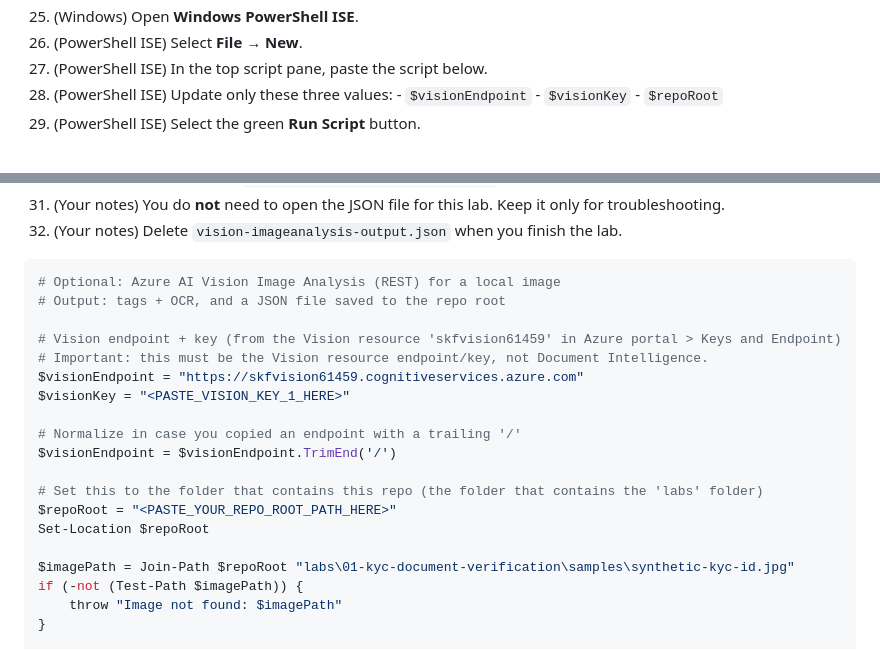
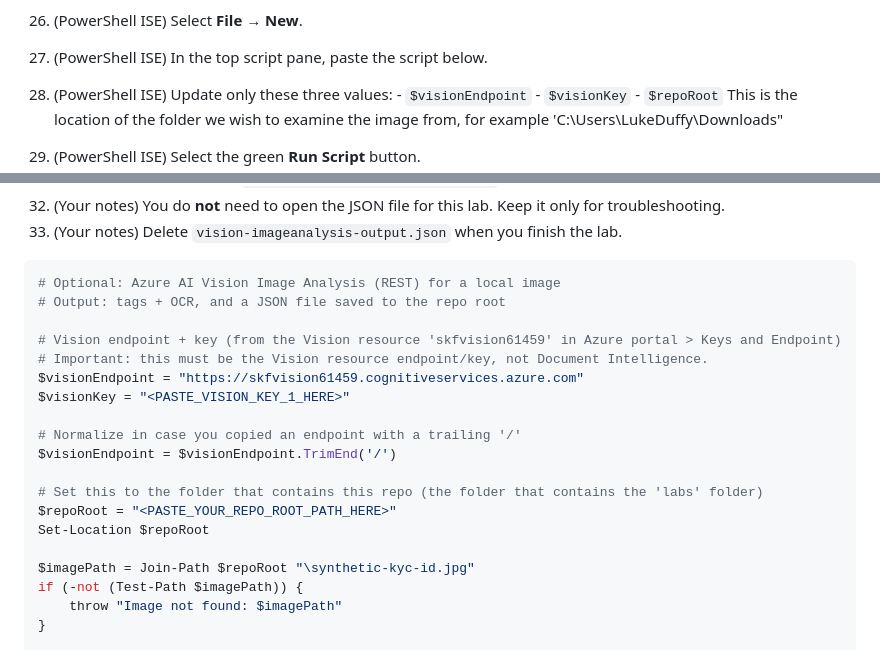
Before and after one commit to LukeDuffy98/SKFinanceLab001, a Markdown page: labs/01-kyc-document-verification/README.md, 2 parts joined by grey strips. GitHub-like rendering.

Commit message:
Enhance README with images and script details
Added images and clarifications for PowerShell script usage in the KYC document verification lab.

````diff
--- a/labs/01-kyc-document-verification/README.md
+++ b/labs/01-kyc-document-verification/README.md
@@ -88,5 +90,5 @@ Use this optional section if you want a simple, repeatable way to call the Visio
 28. (PowerShell ISE) Update only these three values:
 		- `$visionEndpoint`
 		- `$visionKey`
-		- `$repoRoot`
+		- `$repoRoot` This is the location of the folder we wish to examine the image from, for example 'C:\Users\LukeDuffy\Downloads"
 29. (PowerShell ISE) Select the green **Run Script** button.
@@ -94,8 +101,8 @@ Use this optional section if you want a simple, repeatable way to call the Visio
 		- A short table of tags
 		- A **Quality proxy** summary (OCR line count + top tag confidence)
 		- A file named `vision-imageanalysis-output.json` created in the repo root
-31. (Your notes) You do **not** need to open the JSON file for this lab. Keep it only for troubleshooting.
-32. (Your notes) Delete `vision-imageanalysis-output.json` when you finish the lab.
+32. (Your notes) You do **not** need to open the JSON file for this lab. Keep it only for troubleshooting.
+33. (Your notes) Delete `vision-imageanalysis-output.json` when you finish the lab.
 
 ```powershell
 # Optional: Azure AI Vision Image Analysis (REST) for a local image
@@ -113,7 +120,7 @@ $visionEndpoint = $visionEndpoint.TrimEnd('/')
 $repoRoot = "<PASTE_YOUR_REPO_ROOT_PATH_HERE>"
 Set-Location $repoRoot
 
-$imagePath = Join-Path $repoRoot "labs\01-kyc-document-verification\samples\synthetic-kyc-id.jpg"
+$imagePath = Join-Path $repoRoot "\synthetic-kyc-id.jpg"
 if (-not (Test-Path $imagePath)) {
     throw "Image not found: $imagePath"
 }
````
Also changed, not shown: other parts of labs/01-kyc-document-verification/README.md (+12 -3 lines).
